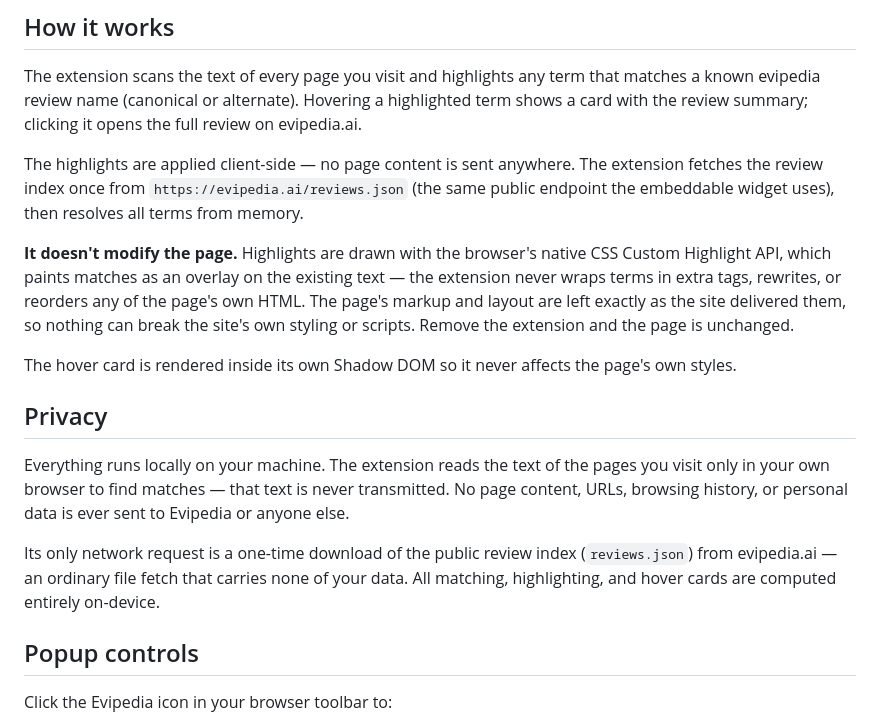
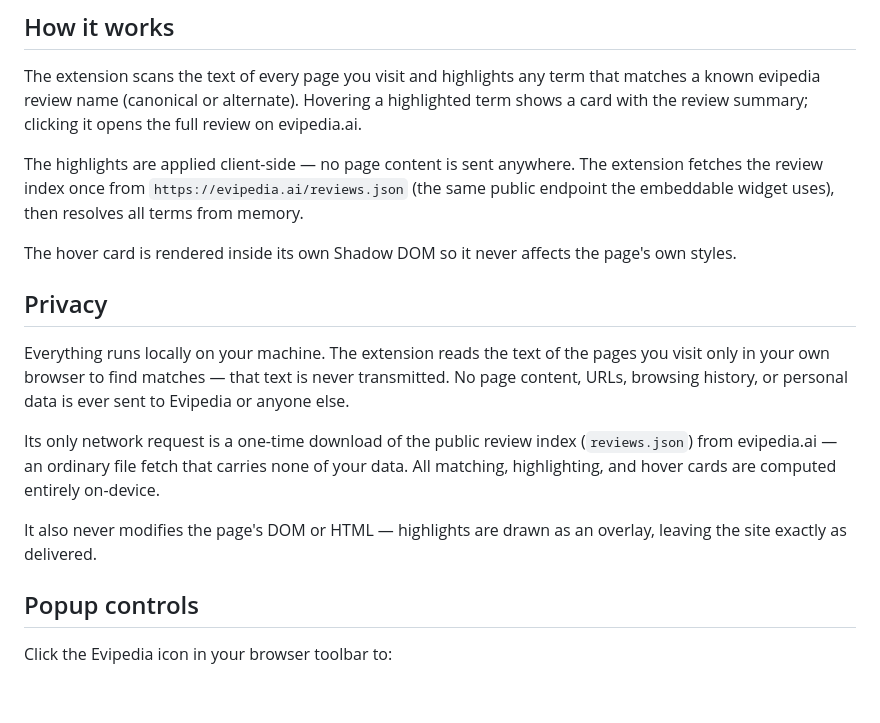
Before and after one commit to forever-healthy/evipedia-extension, a Markdown page: README.md, the part around the change. Rendered like a GitHub page; blank space fills up the shorter version.

Commit message:
Release 0.1.0

```diff
--- a/README.md
+++ b/README.md
@@ -36,8 +36,6 @@ The extension scans the text of every page you visit and highlights any term tha
 
 The highlights are applied client-side — no page content is sent anywhere. The extension fetches the review index once from `https://evipedia.ai/reviews.json` (the same public endpoint the embeddable widget uses), then resolves all terms from memory.
 
-**It doesn't modify the page.** Highlights are drawn with the browser's native CSS Custom Highlight API, which paints matches as an overlay on the existing text — the extension never wraps terms in extra tags, rewrites, or reorders any of the page's own HTML. The page's markup and layout are left exactly as the site delivered them, so nothing can break the site's own styling or scripts. Remove the extension and the page is unchanged.
-
 The hover card is rendered inside its own Shadow DOM so it never affects the page's own styles.
 
 ## Privacy
@@ -45,6 +43,8 @@ The hover card is rendered inside its own Shadow DOM so it never affects the pag
 Everything runs locally on your machine. The extension reads the text of the pages you visit only in your own browser to find matches — that text is never transmitted. No page content, URLs, browsing history, or personal data is ever sent to Evipedia or anyone else.
 
 Its only network request is a one-time download of the public review index (`reviews.json`) from evipedia.ai — an ordinary file fetch that carries none of your data. All matching, highlighting, and hover cards are computed entirely on-device.
+
+It also never modifies the page's DOM or HTML — highlights are drawn as an overlay, leaving the site exactly as delivered.
 
 ## Popup controls
 
```
